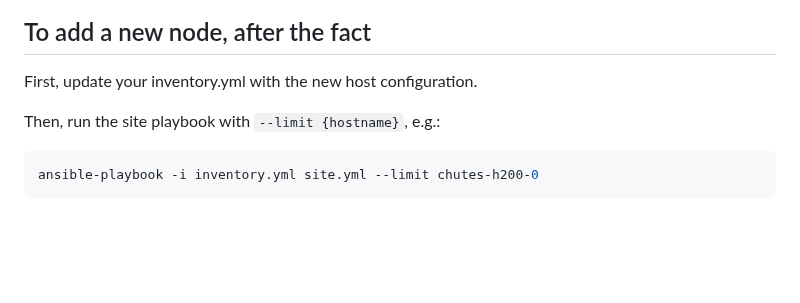
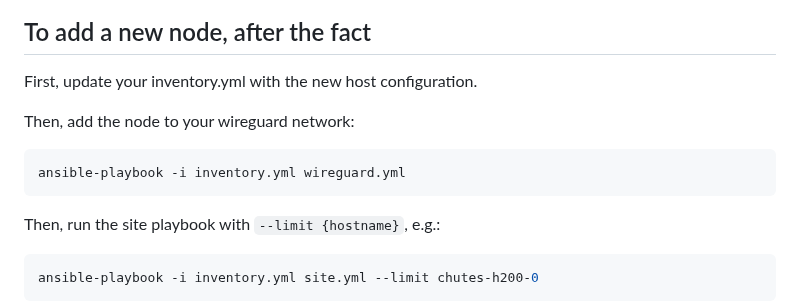
Before and after one commit to wuxin4692/chutes-miner-china, a Markdown page: ansible/README.md, the part around the change. Drawn GitHub-style; blank space fills up the shorter version.

````diff
--- a/ansible/README.md
+++ b/ansible/README.md
@@ -128,6 +128,11 @@ ansible-playbook -i inventory.yml extras.yml
 
 First, update your inventory.yml with the new host configuration.
 
+Then, add the node to your wireguard network:
+```bash
+ansible-playbook -i inventory.yml wireguard.yml
+```
+
 Then, run the site playbook with `--limit {hostname}`, e.g.:
 ```bash
 ansible-playbook -i inventory.yml site.yml --limit chutes-h200-0
````
